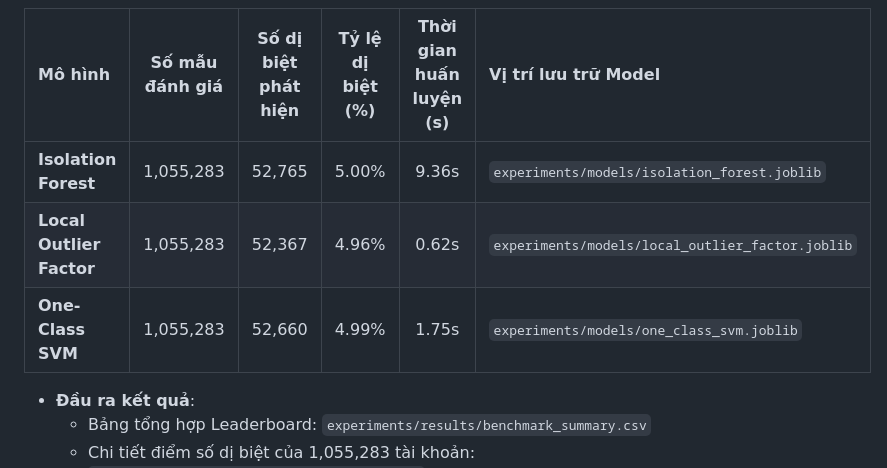
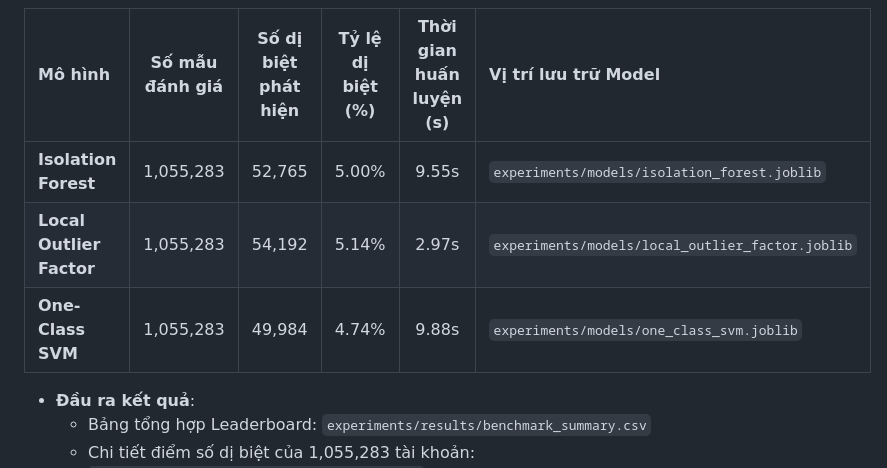
Before and after one commit to lamvu0607-creator/ueba-benchmark, a Markdown page: docs/nhat_ky_trien_khai_pipeline.md, the part around the change. GitHub-like rendering.

Commit message:
docs: finalize exact 60-day benchmark numbers in deployment log

```diff
--- a/docs/nhat_ky_trien_khai_pipeline.md
+++ b/docs/nhat_ky_trien_khai_pipeline.md
@@ -133,9 +133,9 @@
 
 | Mô hình | Số mẫu đánh giá | Số dị biệt phát hiện | Tỷ lệ dị biệt (%) | Thời gian huấn luyện (s) | Vị trí lưu trữ Model |
 |:---|:---:|:---:|:---:|:---:|:---|
-| **Isolation Forest** | 1,055,283 | 52,765 | 5.00% | 9.36s | `experiments/models/isolation_forest.joblib` |
-| **Local Outlier Factor** | 1,055,283 | 52,367 | 4.96% | 0.62s | `experiments/models/local_outlier_factor.joblib` |
-| **One-Class SVM** | 1,055,283 | 52,660 | 4.99% | 1.75s | `experiments/models/one_class_svm.joblib` |
+| **Isolation Forest** | 1,055,283 | 52,765 | 5.00% | 9.55s | `experiments/models/isolation_forest.joblib` |
+| **Local Outlier Factor** | 1,055,283 | 54,192 | 5.14% | 2.97s | `experiments/models/local_outlier_factor.joblib` |
+| **One-Class SVM** | 1,055,283 | 49,984 | 4.74% | 9.88s | `experiments/models/one_class_svm.joblib` |
 
 * **Đầu ra kết quả**:
   * Bảng tổng hợp Leaderboard: `experiments/results/benchmark_summary.csv`
```
